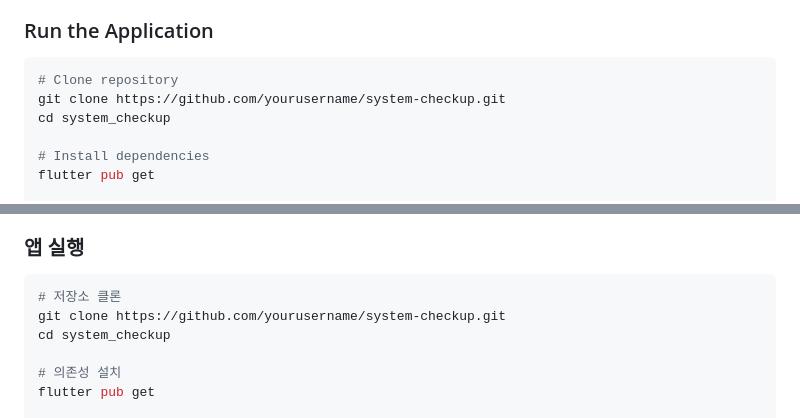
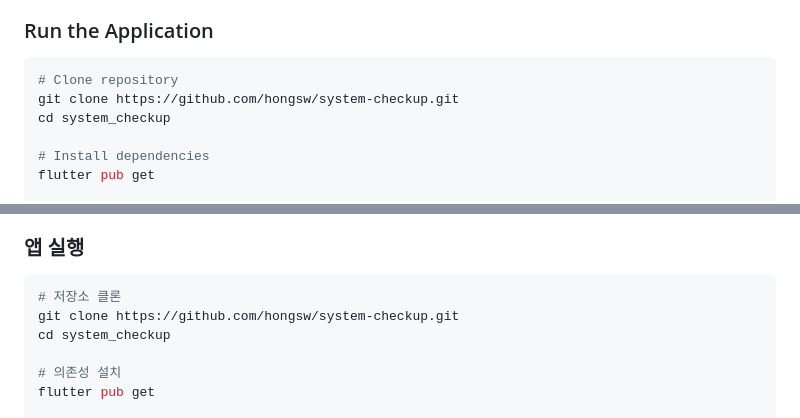
Before and after one commit to hongsw/system-checkup, a Markdown page: README.md, 2 parts joined by grey strips. GitHub-like rendering.

````diff
--- a/README.md
+++ b/README.md
@@ -85,7 +85,7 @@ source ~/.bashrc
 
 ```bash
 # Clone repository
-git clone https://github.com/yourusername/system-checkup.git
+git clone https://github.com/hongsw/system-checkup.git
 cd system_checkup
 
 # Install dependencies
@@ -259,7 +259,7 @@ source ~/.bashrc
 
 ```bash
 # 저장소 클론
-git clone https://github.com/yourusername/system-checkup.git
+git clone https://github.com/hongsw/system-checkup.git
 cd system_checkup
 
 # 의존성 설치
````
Also changed, not shown: other parts of README.md (+5 -5 lines).
